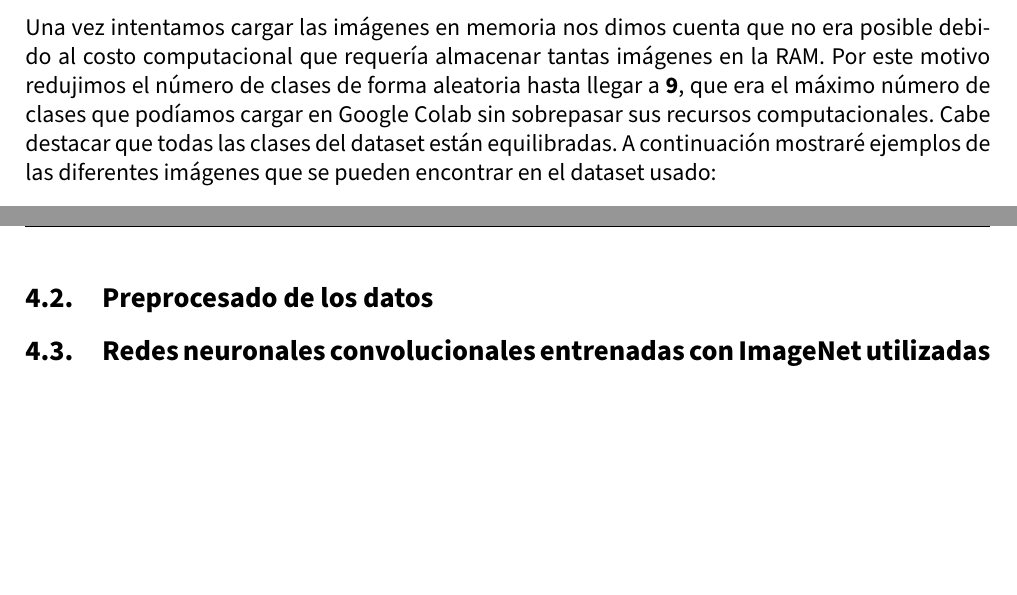
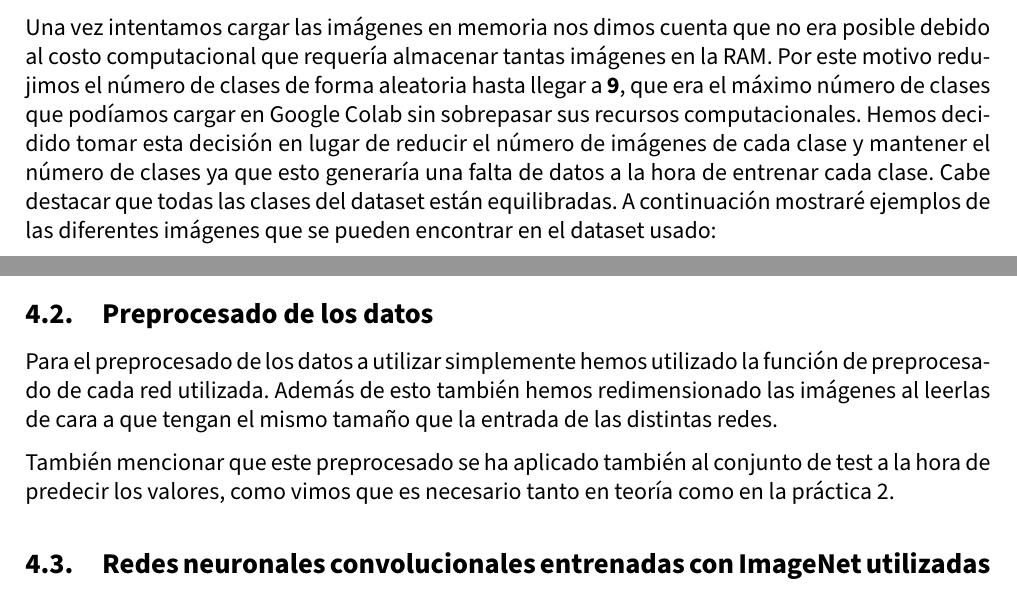
Before and after one commit to Juane99/CNN-Retraining-Project, a LaTeX document (memoria/VC_memoria_proyecto.tex, which reads memoria/input/metodologia.tex): two parts of pages 19 and 20 of 23 before the commit and two parts of pages 19 and 21 of 24 after it, joined at a grey line, cut so that both start at the same text, the shorter picture padded with empty space. Compiled offline with pdfLaTeX.

Commit message:
preprocesado de datos: se me queda corto, pero no se que más poner

```diff
--- a/memoria/input/metodologia.tex
+++ b/memoria/input/metodologia.tex
@@ -11,7 +11,7 @@ La base de datos que hemos usado se llama \textbf{Vietnamese Foods} y la subío
 
 Una vez obtenido dicho archivo de texto con las imágenes nos fue sencillo construir los correspondientes sets de entrenamiento y test. Tuvimos que cargar todas las imágenes con sus respectivas clases en dos ndarrays, y usarlos en la función \textbf{train\_test\_split} de sklearn con un 0.2 de tamaño de test. Como las clases que usamos eran de tipo string, tuvimos que hacer uso también de la función \textbf{to\_categorical} para convertirlas en valores enteros.
 
-Una vez intentamos cargar las imágenes en memoria nos dimos cuenta que no era posible debido al costo computacional que requería almacenar tantas imágenes en la RAM. Por este motivo redujimos el número de clases de forma aleatoria hasta llegar a \textbf{9}, que era el máximo número de clases que podíamos cargar en Google Colab sin sobrepasar sus recursos computacionales. Cabe destacar que todas las clases del dataset están equilibradas. A continuación mostraré ejemplos de las diferentes imágenes que se pueden encontrar en el dataset usado:
+Una vez intentamos cargar las imágenes en memoria nos dimos cuenta que no era posible debido al costo computacional que requería almacenar tantas imágenes en la RAM. Por este motivo redujimos el número de clases de forma aleatoria hasta llegar a \textbf{9}, que era el máximo número de clases que podíamos cargar en Google Colab sin sobrepasar sus recursos computacionales. Hemos decidido tomar esta decisión en lugar de reducir el número de imágenes de cada clase y mantener el número de clases ya que esto generaría una falta de datos a la hora de entrenar cada clase. Cabe destacar que todas las clases del dataset están equilibradas. A continuación mostraré ejemplos de las diferentes imágenes que se pueden encontrar en el dataset usado:
 
 \vspace{5 mm}
 
@@ -26,6 +26,10 @@ Una vez intentamos cargar las imágenes en memoria nos dimos cuenta que no era p
 
 \subsection{Preprocesado de los datos}
 
+Para el preprocesado de los datos a utilizar simplemente hemos utilizado la función de preprocesado de cada red utilizada. Además de esto también hemos redimensionado las imágenes al leerlas de cara a que tengan el mismo tamaño que la entrada de las distintas redes.
+
+También mencionar que este preprocesado se ha aplicado también al conjunto de test a la hora de predecir los valores, como vimos que es necesario tanto en teoría como en la práctica 2.
+
 
 \subsection{Redes neuronales convolucionales entrenadas con ImageNet utilizadas}
 
```
